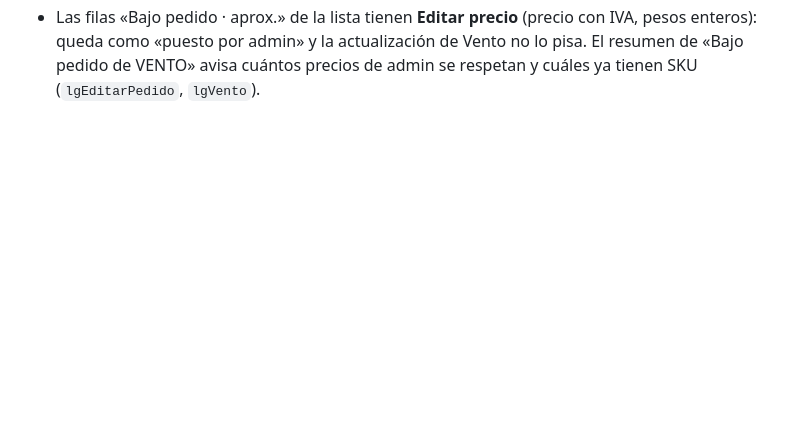
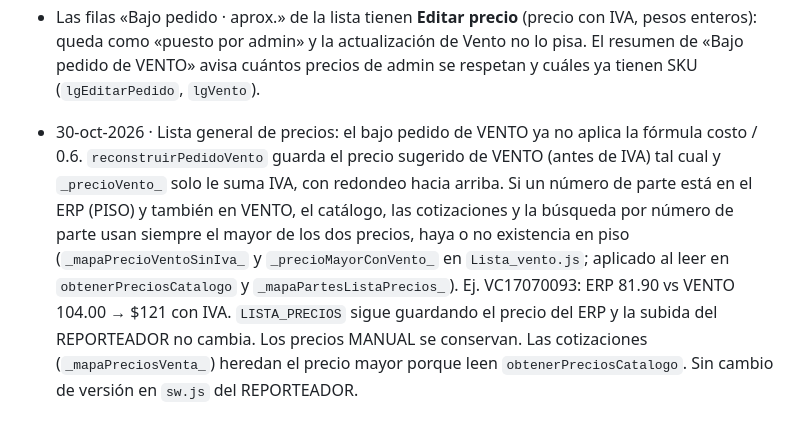
Before and after one commit to coodinadorgenref-GC/REPORTEADOR, a Markdown page: HISTORIAL.md, the part around the change. GitHub-like rendering; blank space fills up the shorter version.

```diff
--- a/HISTORIAL.md
+++ b/HISTORIAL.md
@@ -126,3 +126,5 @@ Dashboard web (PWA) de Grupo Camejo: inventario valorizado, clasificación, vent
 - La consulta de la lista ahora busca también por número de parte y muestra las filas «Bajo pedido · aprox.».
 - **Talleres solo admin (v86)**: `puedeVerTalleres()` = `esAdminCuenta()` (antes también Gerente). Con eso desaparecen para el Gerente la pestaña, la tarjeta del Panel General, los filtros y la sección Talleres de Exportar reporte. Cierres mensuales de inventario ya era solo admin desde v85.
 - Las filas «Bajo pedido · aprox.» de la lista tienen **Editar precio** (precio con IVA, pesos enteros): queda como «puesto por admin» y la actualización de Vento no lo pisa. El resumen de «Bajo pedido de VENTO» avisa cuántos precios de admin se respetan y cuáles ya tienen SKU (`lgEditarPedido`, `lgVento`).
+
+- 30-oct-2026 · Lista general de precios: el bajo pedido de VENTO ya no aplica la fórmula costo / 0.6. `reconstruirPedidoVento` guarda el precio sugerido de VENTO (antes de IVA) tal cual y `_precioVento_` solo le suma IVA, con redondeo hacia arriba. Si un número de parte está en el ERP (PISO) y también en VENTO, el catálogo, las cotizaciones y la búsqueda por número de parte usan siempre el mayor de los dos precios, haya o no existencia en piso (`_mapaPrecioVentoSinIva_` y `_precioMayorConVento_` en `Lista_vento.js`; aplicado al leer en `obtenerPreciosCatalogo` y `_mapaPartesListaPrecios_`). Ej. VC17070093: ERP 81.90 vs VENTO 104.00 → $121 con IVA. `LISTA_PRECIOS` sigue guardando el precio del ERP y la subida del REPORTEADOR no cambia. Los precios MANUAL se conservan. Las cotizaciones (`_mapaPreciosVenta_`) heredan el precio mayor porque leen `obtenerPreciosCatalogo`. Sin cambio de versión en `sw.js` del REPORTEADOR.
```
